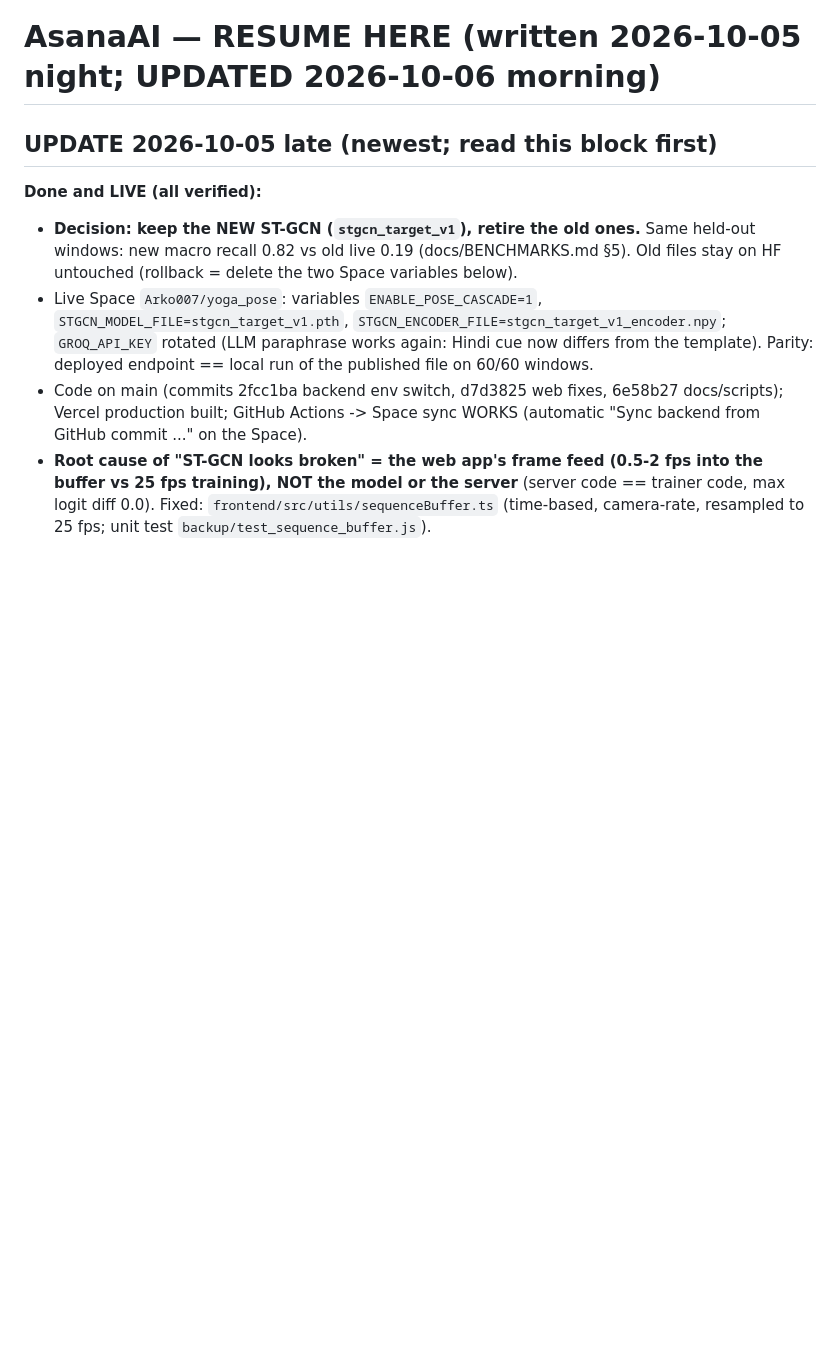
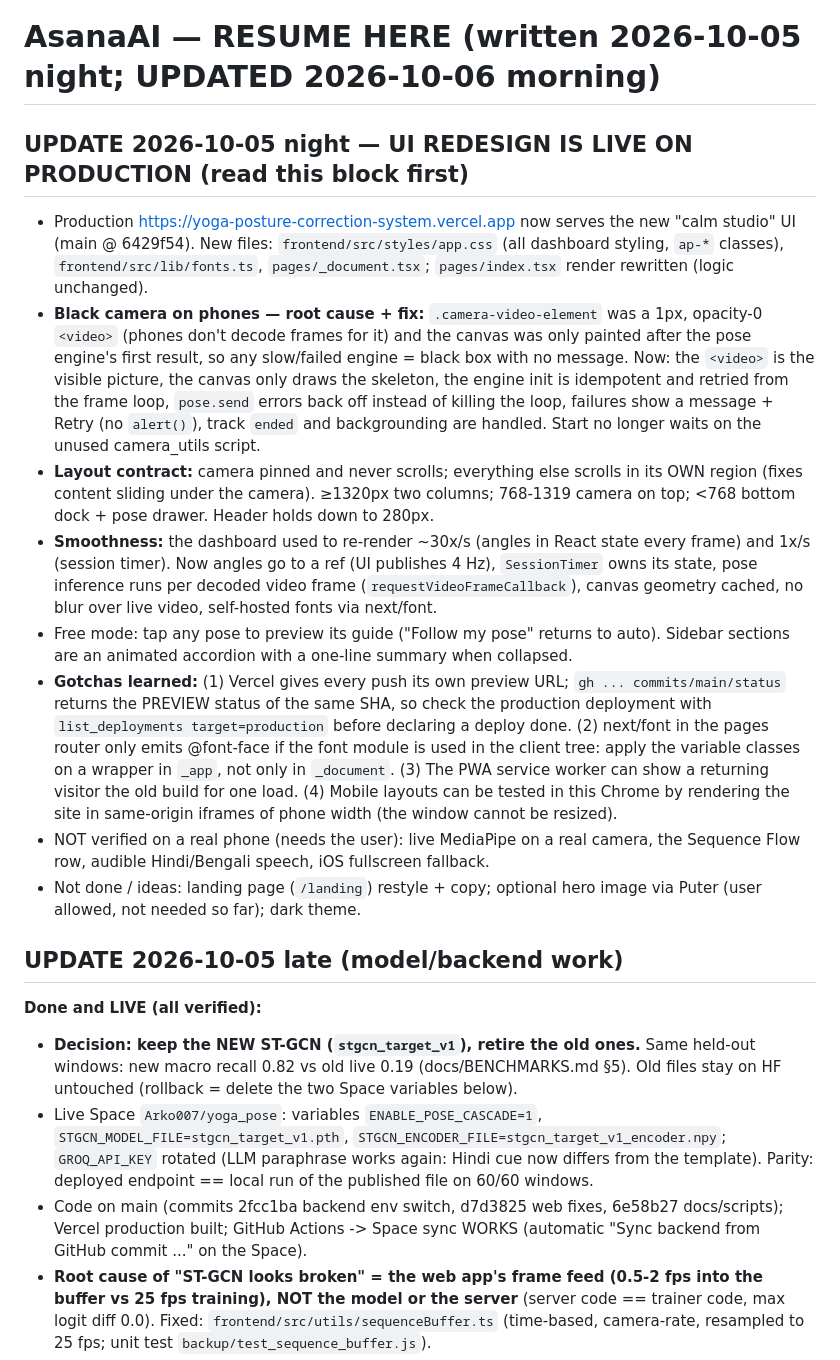
Before and after one commit to Anamitra-Sarkar/yoga-posture-correction-system, a Markdown page: backup/RESUME_HERE_2026-10-05.md, the part around the change. Drawn GitHub-style; blank space fills up the shorter version.

Commit message:
Docs: UI redesign state, root causes and gotchas
Co-Authored-By: Claude Sonnet 5.5 <noreply@anthropic.com>

```diff
--- a/backup/RESUME_HERE_2026-10-05.md
+++ b/backup/RESUME_HERE_2026-10-05.md
@@ -1,6 +1,16 @@
 # AsanaAI — RESUME HERE (written 2026-10-05 night; UPDATED 2026-10-06 morning)
 
-## UPDATE 2026-10-05 late (newest; read this block first)
+## UPDATE 2026-10-05 night — UI REDESIGN IS LIVE ON PRODUCTION (read this block first)
+* Production https://yoga-posture-correction-system.vercel.app now serves the new "calm studio" UI (main @ 6429f54). New files: `frontend/src/styles/app.css` (all dashboard styling, `ap-*` classes), `frontend/src/lib/fonts.ts`, `pages/_document.tsx`; `pages/index.tsx` render rewritten (logic unchanged).
+* **Black camera on phones — root cause + fix:** `.camera-video-element` was a 1px, opacity-0 `<video>` (phones don't decode frames for it) and the canvas was only painted after the pose engine's first result, so any slow/failed engine = black box with no message. Now: the `<video>` is the visible picture, the canvas only draws the skeleton, the engine init is idempotent and retried from the frame loop, `pose.send` errors back off instead of killing the loop, failures show a message + Retry (no `alert()`), track `ended` and backgrounding are handled. Start no longer waits on the unused camera_utils script.
+* **Layout contract:** camera pinned and never scrolls; everything else scrolls in its OWN region (fixes content sliding under the camera). ≥1320px two columns; 768-1319 camera on top; <768 bottom dock + pose drawer. Header holds down to 280px.
+* **Smoothness:** the dashboard used to re-render ~30x/s (angles in React state every frame) and 1x/s (session timer). Now angles go to a ref (UI publishes 4 Hz), `SessionTimer` owns its state, pose inference runs per decoded video frame (`requestVideoFrameCallback`), canvas geometry cached, no blur over live video, self-hosted fonts via next/font.
+* Free mode: tap any pose to preview its guide ("Follow my pose" returns to auto). Sidebar sections are an animated accordion with a one-line summary when collapsed.
+* **Gotchas learned:** (1) Vercel gives every push its own preview URL; `gh ... commits/main/status` returns the PREVIEW status of the same SHA, so check the production deployment with `list_deployments target=production` before declaring a deploy done. (2) next/font in the pages router only emits @font-face if the font module is used in the client tree: apply the variable classes on a wrapper in `_app`, not only in `_document`. (3) The PWA service worker can show a returning visitor the old build for one load. (4) Mobile layouts can be tested in this Chrome by rendering the site in same-origin iframes of phone width (the window cannot be resized).
+* NOT verified on a real phone (needs the user): live MediaPipe on a real camera, the Sequence Flow row, audible Hindi/Bengali speech, iOS fullscreen fallback.
+* Not done / ideas: landing page (`/landing`) restyle + copy; optional hero image via Puter (user allowed, not needed so far); dark theme.
+
+## UPDATE 2026-10-05 late (model/backend work)
 **Done and LIVE (all verified):**
 * **Decision: keep the NEW ST-GCN (`stgcn_target_v1`), retire the old ones.** Same held-out windows: new macro recall 0.82 vs old live 0.19 (docs/BENCHMARKS.md §5). Old files stay on HF untouched (rollback = delete the two Space variables below).
 * Live Space `Arko007/yoga_pose`: variables `ENABLE_POSE_CASCADE=1`, `STGCN_MODEL_FILE=stgcn_target_v1.pth`, `STGCN_ENCODER_FILE=stgcn_target_v1_encoder.npy`; `GROQ_API_KEY` rotated (LLM paraphrase works again: Hindi cue now differs from the template). Parity: deployed endpoint == local run of the published file on 60/60 windows.
```
